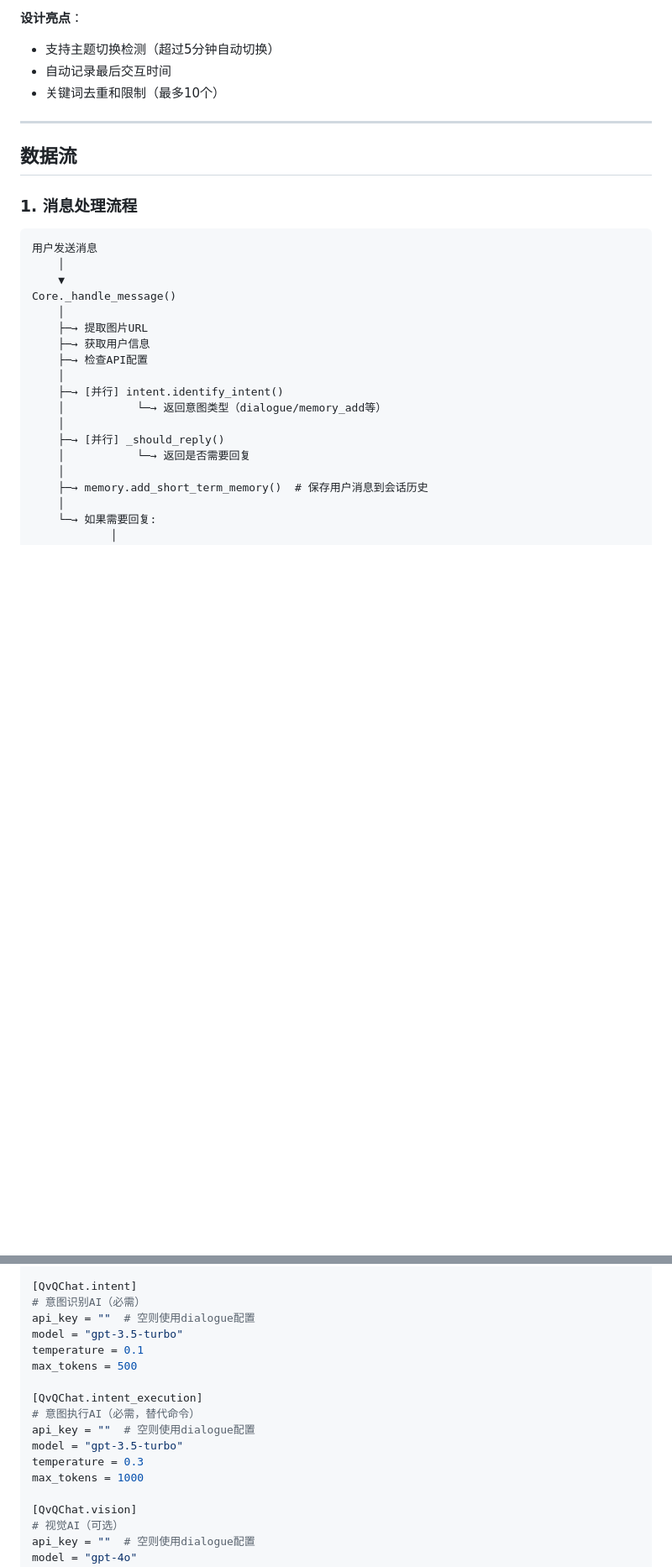
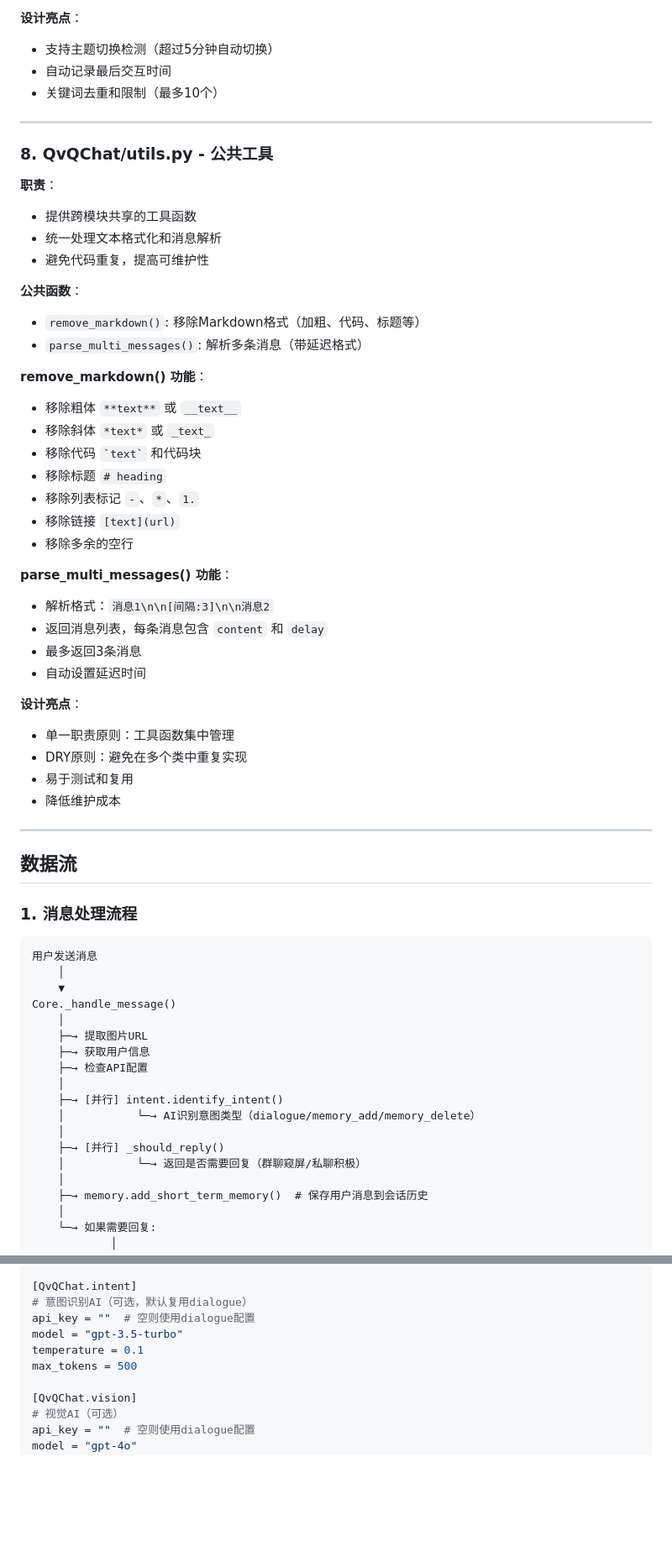
Before and after one commit to wsu2059q/ErisPulse-QvQChat, a Markdown page: ARCHITECTURE.md, 2 parts joined by grey strips. Shown at 84% size. Drawn GitHub-style; blank space fills up the shorter version.

```diff
--- a/ARCHITECTURE.md
+++ b/ARCHITECTURE.md
@@ -331,6 +330,40 @@ messages.append({"role": "system", "content": memory_text})
 
 ---
 
+### 8. QvQChat/utils.py - 公共工具
+
+**职责**：
+- 提供跨模块共享的工具函数
+- 统一处理文本格式化和消息解析
+- 避免代码重复，提高可维护性
+
+**公共函数**：
+- `remove_markdown()`: 移除Markdown格式（加粗、代码、标题等）
+- `parse_multi_messages()`: 解析多条消息（带延迟格式）
+
+**remove_markdown() 功能**：
+- 移除粗体 `**text**` 或 `__text__`
+- 移除斜体 `*text*` 或 `_text_`
+- 移除代码 `` `text` `` 和代码块
+- 移除标题 `# heading`
+- 移除列表标记 `-`、`*`、`1.`
+- 移除链接 `[text](url)`
+- 移除多余的空行
+
+**parse_multi_messages() 功能**：
+- 解析格式：`消息1\n\n[间隔:3]\n\n消息2`
+- 返回消息列表，每条消息包含 `content` 和 `delay`
+- 最多返回3条消息
+- 自动设置延迟时间
+
+**设计亮点**：
+- 单一职责原则：工具函数集中管理
+- DRY原则：避免在多个类中重复实现
+- 易于测试和复用
+- 降低维护成本
+
+---
+
 ## 数据流
 
 ### 1. 消息处理流程
@@ -346,10 +379,10 @@ Core._handle_message()
     ├─→ 检查API配置
     │
     ├─→ [并行] intent.identify_intent()
-    │           └─→ 返回意图类型（dialogue/memory_add等）
+    │           └─→ AI识别意图类型（dialogue/memory_add/memory_delete）
     │
     ├─→ [并行] _should_reply()
-    │           └─→ 返回是否需要回复
+    │           └─→ 返回是否需要回复（群聊窥屏/私聊积极）
     │
     ├─→ memory.add_short_term_memory()  # 保存用户消息到会话历史
     │
@@ -475,18 +515,11 @@ temperature = 0.3
 max_tokens = 1000
 
 [QvQChat.intent]
-# 意图识别AI（必需）
+# 意图识别AI（可选，默认复用dialogue）
 api_key = ""  # 空则使用dialogue配置
 model = "gpt-3.5-turbo"
 temperature = 0.1
 max_tokens = 500
-
-[QvQChat.intent_execution]
-# 意图执行AI（必需，替代命令）
-api_key = ""  # 空则使用dialogue配置
-model = "gpt-3.5-turbo"
-temperature = 0.3
-max_tokens = 1000
 
 [QvQChat.vision]
 # 视觉AI（可选）
```
Also changed, not shown: other parts of ARCHITECTURE.md (+25 -20 lines).
